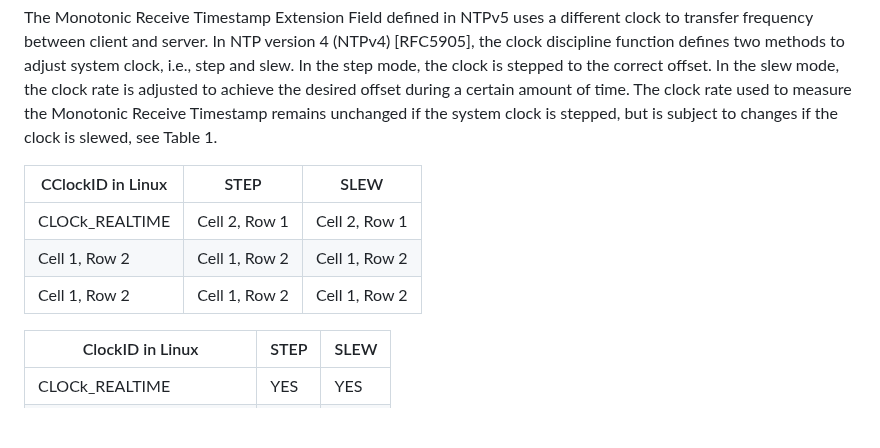
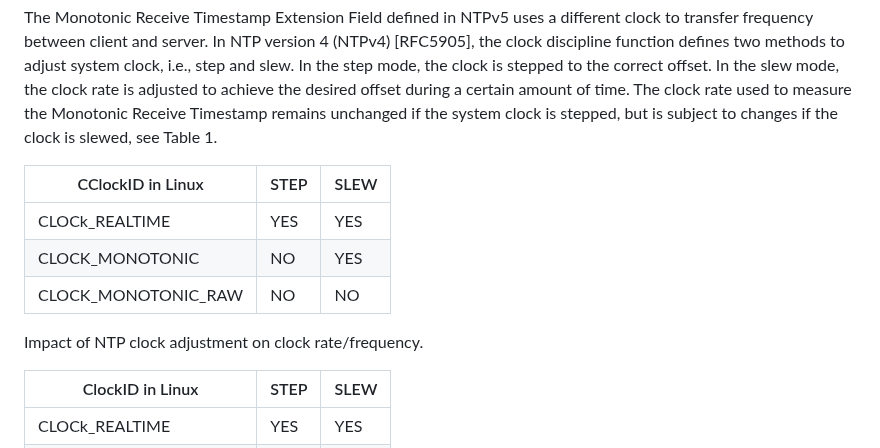
Before and after one commit to enyayaya-netizen/draft-ietf-ntp-ntpv5-extension-fields-00, a Markdown page: draft-todo-yourname-protocol.md, the part around the change. GitHub-like rendering; blank space fills up the shorter version.

```diff
--- a/draft-todo-yourname-protocol.md
+++ b/draft-todo-yourname-protocol.md
@@ -87,9 +87,10 @@ The Monotonic Receive Timestamp Extension Field defined in NTPv5 uses a differen
 
 | CClockID in Linux       | STEP          | SLEW     |
 | ----------------------- | ------------- |-------------- |
-|CLOCk_REALTIME  | Cell 2, Row 1 | Cell 2, Row 1 |
-| Cell 1, Row 2 | Cell 1, Row 2 | Cell 1, Row 2 |
-| Cell 1, Row 2 | Cell 1, Row 2 | Cell 1, Row 2 |
+|CLOCk_REALTIME  | YES| YES |
+|CLOCK_MONOTONIC | NO | YES |
+|CLOCK_MONOTONIC_RAW | NO | NO |
+Impact of NTP clock adjustment on clock rate/frequency.
 
 
 | ClockID in Linux    | STEP     |  SLEW   |
```
